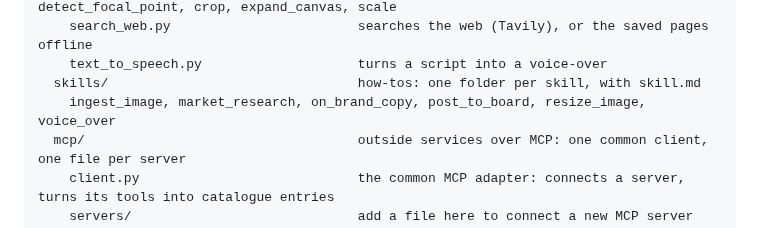
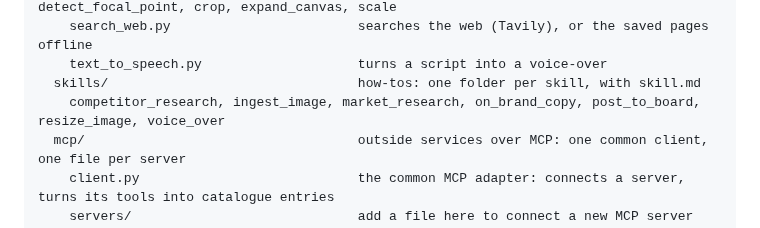
Before and after one commit to KeyValueSoftwareSystems/ai-upskill, a Markdown page: README.md, the part around the change. GitHub-like rendering.

Commit message:
Move this step's new files into the folder layout
Co-Authored-By: Claude Opus 5.5 <noreply@anthropic.com>

```diff
--- a/README.md
+++ b/README.md
@@ -160,7 +160,7 @@ launchkit/
     search_web.py                        searches the web (Tavily), or the saved pages offline
     text_to_speech.py                    turns a script into a voice-over
   skills/                                how-tos: one folder per skill, with skill.md
-    ingest_image, market_research, on_brand_copy, post_to_board, resize_image, voice_over
+    competitor_research, ingest_image, market_research, on_brand_copy, post_to_board, resize_image, voice_over
   mcp/                                   outside services over MCP: one common client, one file per server
     client.py                            the common MCP adapter: connects a server, turns its tools into catalogue entries
     servers/                             add a file here to connect a new MCP server
```
